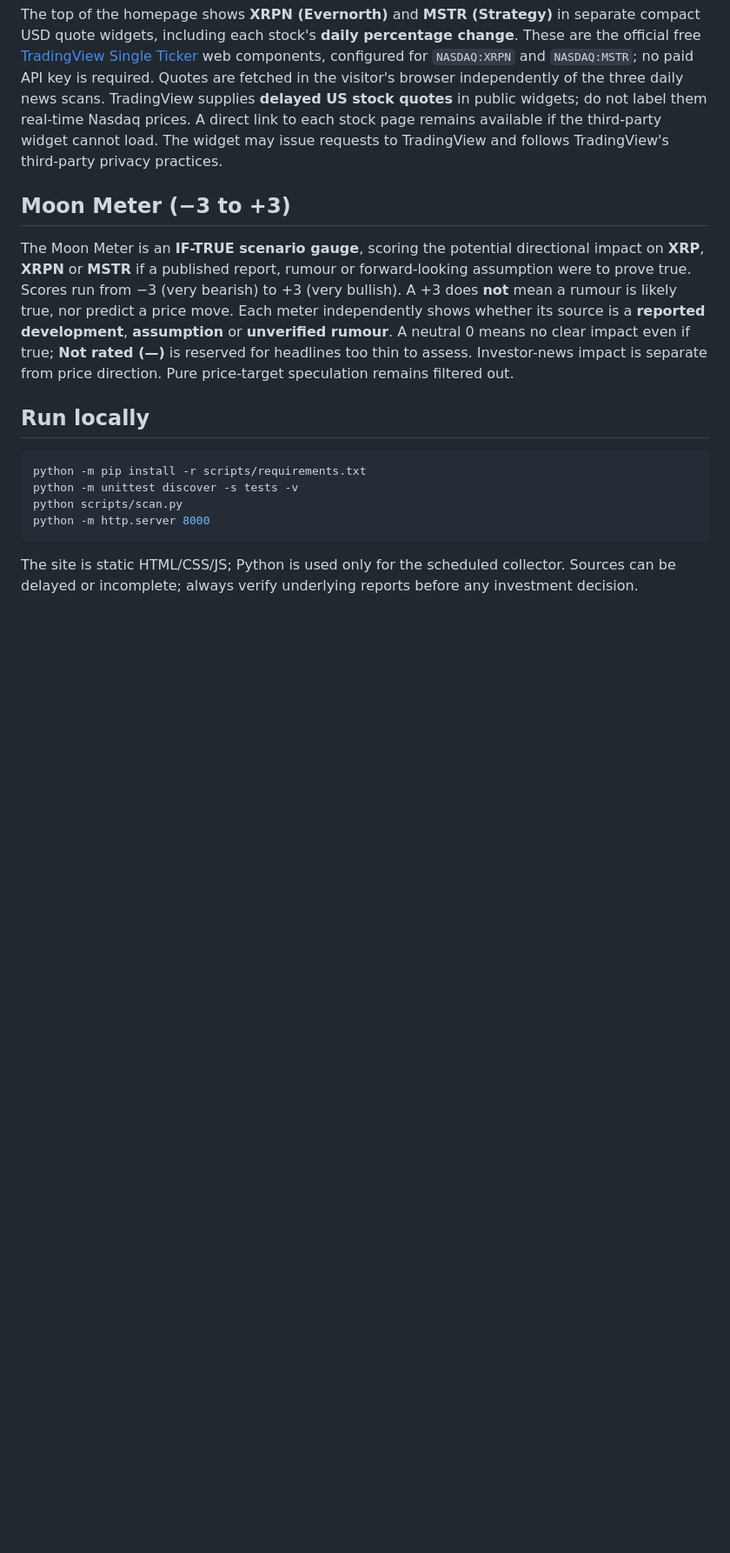
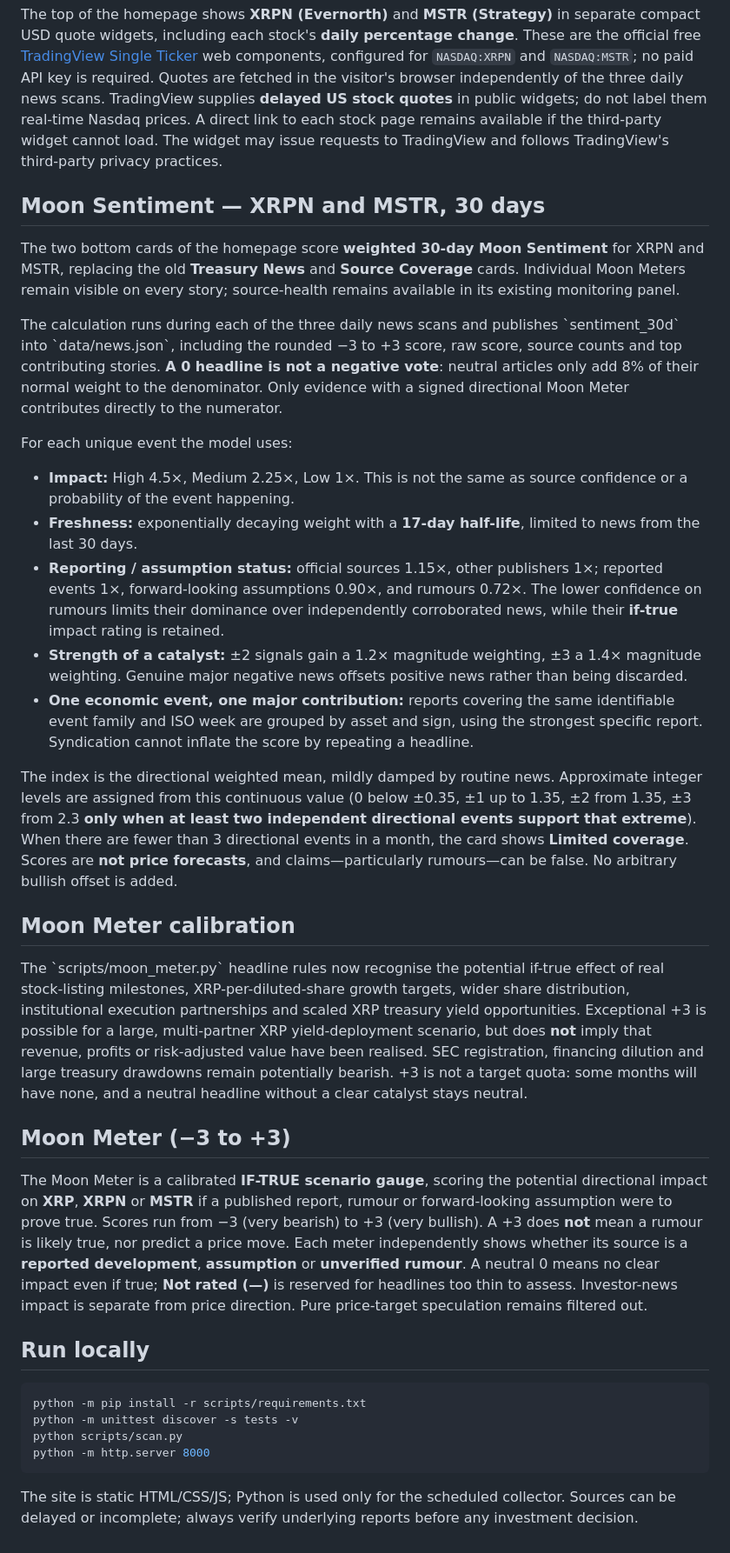
Before and after one commit to PolyScout69/xrpn-ripple-signal, a Markdown page: README.md, the part around the change. Shown at 87% size. GitHub-like rendering; blank space fills up the shorter version.

Commit message:
docs: document 30-day impact/recency weighted Moon Sentiment and +3 scoring thresholds

```diff
--- a/README.md
+++ b/README.md
@@ -16,9 +16,29 @@ Independent investor news for **Evernorth Holdings (XRPN)**, **Ripple**, **XRP E
 
 The top of the homepage shows **XRPN (Evernorth)** and **MSTR (Strategy)** in separate compact USD quote widgets, including each stock's **daily percentage change**. These are the official free [TradingView Single Ticker](https://www.tradingview.com/widget-docs/widgets/tickers/single-ticker/) web components, configured for `NASDAQ:XRPN` and `NASDAQ:MSTR`; no paid API key is required. Quotes are fetched in the visitor's browser independently of the three daily news scans. TradingView supplies **delayed US stock quotes** in public widgets; do not label them real-time Nasdaq prices. A direct link to each stock page remains available if the third-party widget cannot load. The widget may issue requests to TradingView and follows TradingView's third-party privacy practices.
 
+## Moon Sentiment — XRPN and MSTR, 30 days
+
+The two bottom cards of the homepage score **weighted 30-day Moon Sentiment** for XRPN and MSTR, replacing the old **Treasury News** and **Source Coverage** cards. Individual Moon Meters remain visible on every story; source-health remains available in its existing monitoring panel.
+
+The calculation runs during each of the three daily news scans and publishes \`sentiment_30d\` into \`data/news.json\`, including the rounded −3 to +3 score, raw score, source counts and top contributing stories. **A 0 headline is not a negative vote**: neutral articles only add 8% of their normal weight to the denominator. Only evidence with a signed directional Moon Meter contributes directly to the numerator.
+
+For each unique event the model uses:
+
+- **Impact:** High 4.5×, Medium 2.25×, Low 1×. This is not the same as source confidence or a probability of the event happening.
+- **Freshness:** exponentially decaying weight with a **17-day half-life**, limited to news from the last 30 days.
+- **Reporting / assumption status:** official sources 1.15×, other publishers 1×; reported events 1×, forward-looking assumptions 0.90×, and rumours 0.72×. The lower confidence on rumours limits their dominance over independently corroborated news, while their **if-true** impact rating is retained.
+- **Strength of a catalyst:** ±2 signals gain a 1.2× magnitude weighting, ±3 a 1.4× magnitude weighting. Genuine major negative news offsets positive news rather than being discarded.
+- **One economic event, one major contribution:** reports covering the same identifiable event family and ISO week are grouped by asset and sign, using the strongest specific report. Syndication cannot inflate the score by repeating a headline.
+
+The index is the directional weighted mean, mildly damped by routine news. Approximate integer levels are assigned from this continuous value (0 below ±0.35, ±1 up to 1.35, ±2 from 1.35, ±3 from 2.3 **only when at least two independent directional events support that extreme**). When there are fewer than 3 directional events in a month, the card shows **Limited coverage**. Scores are **not price forecasts**, and claims—particularly rumours—can be false. No arbitrary bullish offset is added.
+
+## Moon Meter calibration
+
+The \`scripts/moon_meter.py\` headline rules now recognise the potential if-true effect of real stock-listing milestones, XRP-per-diluted-share growth targets, wider share distribution, institutional execution partnerships and scaled XRP treasury yield opportunities. Exceptional +3 is possible for a large, multi-partner XRP yield-deployment scenario, but does **not** imply that revenue, profits or risk-adjusted value have been realised. SEC registration, financing dilution and large treasury drawdowns remain potentially bearish. +3 is not a target quota: some months will have none, and a neutral headline without a clear catalyst stays neutral.
+
 ## Moon Meter (−3 to +3)
 
-The Moon Meter is an **IF-TRUE scenario gauge**, scoring the potential directional impact on **XRP**, **XRPN** or **MSTR** if a published report, rumour or forward-looking assumption were to prove true. Scores run from −3 (very bearish) to +3 (very bullish). A +3 does **not** mean a rumour is likely true, nor predict a price move. Each meter independently shows whether its source is a **reported development**, **assumption** or **unverified rumour**. A neutral 0 means no clear impact even if true; **Not rated (—)** is reserved for headlines too thin to assess. Investor-news impact is separate from price direction. Pure price-target speculation remains filtered out.
+The Moon Meter is a calibrated **IF-TRUE scenario gauge**, scoring the potential directional impact on **XRP**, **XRPN** or **MSTR** if a published report, rumour or forward-looking assumption were to prove true. Scores run from −3 (very bearish) to +3 (very bullish). A +3 does **not** mean a rumour is likely true, nor predict a price move. Each meter independently shows whether its source is a **reported development**, **assumption** or **unverified rumour**. A neutral 0 means no clear impact even if true; **Not rated (—)** is reserved for headlines too thin to assess. Investor-news impact is separate from price direction. Pure price-target speculation remains filtered out.
 
 ## Run locally
 
```
